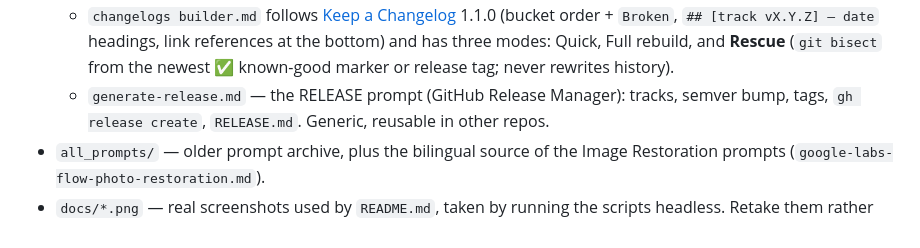
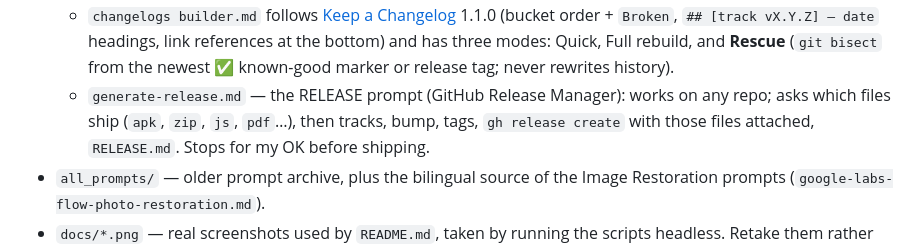
Before and after one commit to achma-learning/prompt-genius, a Markdown page: CONTEXT.md, the part around the change. GitHub-like rendering.

```diff
--- a/CONTEXT.md
+++ b/CONTEXT.md
@@ -61,7 +61,7 @@ _Last synced: 2026-10-13 @ 8fd07fc (+ the Keep a Changelog rebuild of CHANGELOG.
   - `copyToClipboard()` (1212) has a `file://` fallback.
 - `vibe-coding-tools-101/*.md` — the source of the seven Vibe Coding doc prompts. The Vibe Coding script gets them through `sync-vibe-prompts.js`; the original script and `index.html` still carry the older copies of the first six (ids `vc-*`), plus `101.md`/`102.md` (planning notes). `vibe-coding-tools-101/helpers/` is generated (see above).
   - `changelogs builder.md` follows [Keep a Changelog](https://keepachangelog.com/en/) 1.1.0 (bucket order + `Broken`, `## [track vX.Y.Z] — date` headings, link references at the bottom) and has three modes: Quick, Full rebuild, and **Rescue** (`git bisect` from the newest ✅ known-good marker or release tag; never rewrites history).
-  - `generate-release.md` — the RELEASE prompt (GitHub Release Manager): tracks, semver bump, tags, `gh release create`, `RELEASE.md`. Generic, reusable in other repos.
+  - `generate-release.md` — the RELEASE prompt (GitHub Release Manager): works on any repo; asks which files ship (`apk`, `zip`, `js`, `pdf`…), then tracks, bump, tags, `gh release create` with those files attached, `RELEASE.md`. Stops for my OK before shipping.
 - `all_prompts/` — older prompt archive, plus the bilingual source of the Image Restoration prompts (`google-labs-flow-photo-restoration.md`).
 - `docs/*.png` — real screenshots used by `README.md`, taken by running the scripts headless. Retake them rather than editing by hand.
 - `README.md` (human install guide), `CHANGELOG.md` (what shipped), `RELEASE.md` (current versions, tags, pinned install links, rollback, release checklist), `TRAJECTORY.md` (goal + to-do), `LICENSE` (MIT).
```
Also changed, not shown: CHANGELOG.md (+14 -0 lines), RELEASE.md (+3 -2 lines).
